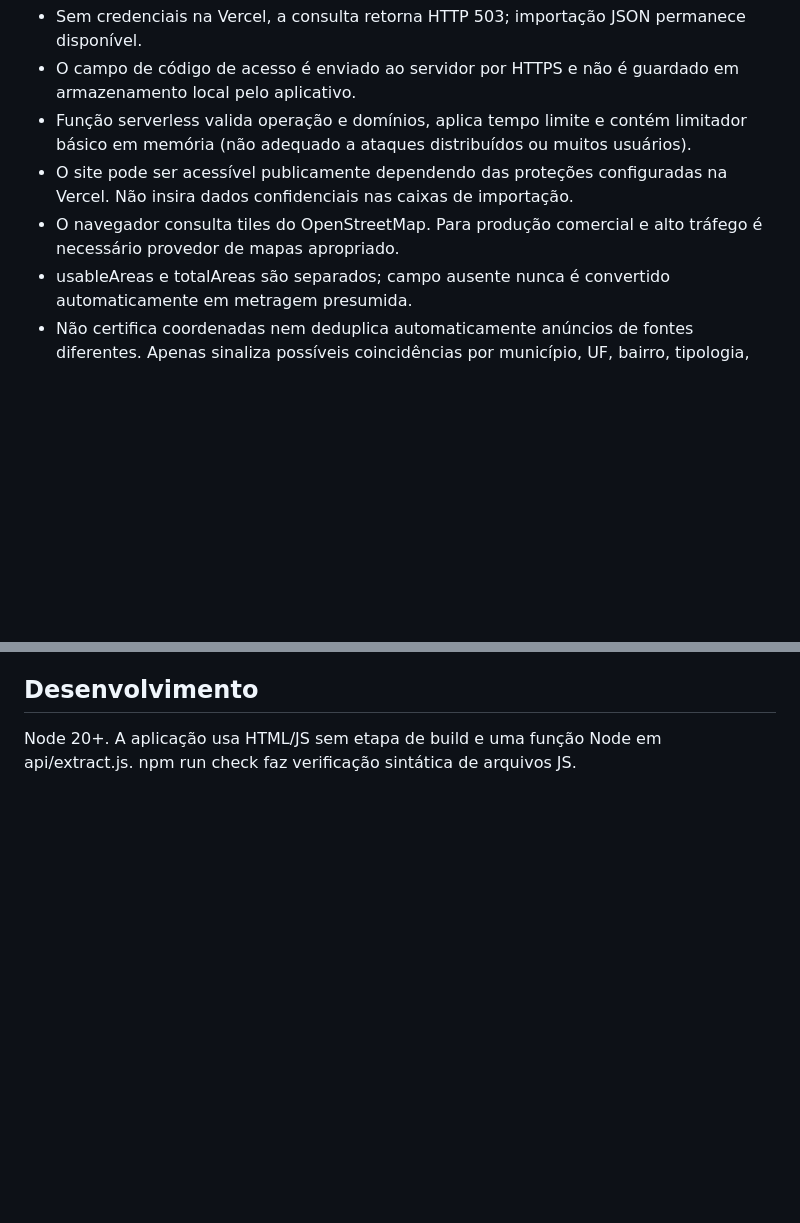
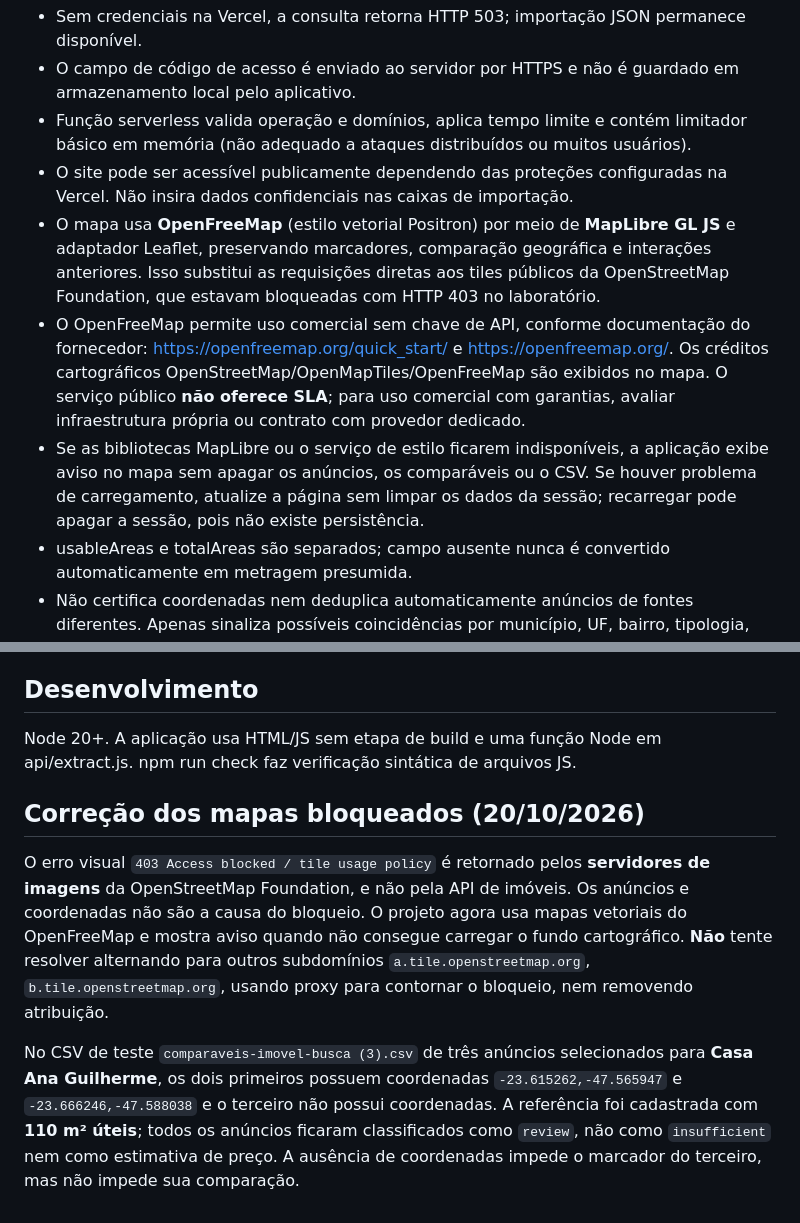
Before and after one commit to serjaoberrantero1986/imovel-busca, a Markdown page: COMO_USAR.md, 2 parts joined by grey strips. Drawn GitHub-style; blank space fills up the shorter version.

Commit message:
docs: explicar bloqueio OSM e basemap OpenFreeMap com atribuição

```diff
--- a/COMO_USAR.md
+++ b/COMO_USAR.md
@@ -62,7 +62,9 @@ Para testar: abra Consultar GeckoAPI, preencha cidade e UF (PLP) ou URL (PDP), i
 - O campo de código de acesso é enviado ao servidor por HTTPS e não é guardado em armazenamento local pelo aplicativo.
 - Função serverless valida operação e domínios, aplica tempo limite e contém limitador básico em memória (não adequado a ataques distribuídos ou muitos usuários).
 - O site pode ser acessível publicamente dependendo das proteções configuradas na Vercel. Não insira dados confidenciais nas caixas de importação.
-- O navegador consulta tiles do OpenStreetMap. Para produção comercial e alto tráfego é necessário provedor de mapas apropriado.
+- O mapa usa **OpenFreeMap** (estilo vetorial Positron) por meio de **MapLibre GL JS** e adaptador Leaflet, preservando marcadores, comparação geográfica e interações anteriores. Isso substitui as requisições diretas aos tiles públicos da OpenStreetMap Foundation, que estavam bloqueadas com HTTP 403 no laboratório.
+- O OpenFreeMap permite uso comercial sem chave de API, conforme documentação do fornecedor: https://openfreemap.org/quick_start/ e https://openfreemap.org/. Os créditos cartográficos OpenStreetMap/OpenMapTiles/OpenFreeMap são exibidos no mapa. O serviço público **não oferece SLA**; para uso comercial com garantias, avaliar infraestrutura própria ou contrato com provedor dedicado.
+- Se as bibliotecas MapLibre ou o serviço de estilo ficarem indisponíveis, a aplicação exibe aviso no mapa sem apagar os anúncios, os comparáveis ou o CSV. Se houver problema de carregamento, atualize a página sem limpar os dados da sessão; recarregar pode apagar a sessão, pois não existe persistência.
 - usableAreas e totalAreas são separados; campo ausente nunca é convertido automaticamente em metragem presumida.
 - Não certifica coordenadas nem deduplica automaticamente anúncios de fontes diferentes. Apenas sinaliza possíveis coincidências por município, UF, bairro, tipologia, valor e área próximos; a decisão de excluir duplicados é humana.
 - Dados essenciais completos **não significam comparável aprovado**. A classificação não prova homogeneidade, conservação, documentação ou validade dos anúncios; informações ausentes nunca são inferidas de outras metragens.
@@ -73,3 +75,9 @@ Para testar: abra Consultar GeckoAPI, preencha cidade e UF (PLP) ou URL (PDP), i
 
 ## Desenvolvimento
 Node 20+. A aplicação usa HTML/JS sem etapa de build e uma função Node em api/extract.js. npm run check faz verificação sintática de arquivos JS.
+
+## Correção dos mapas bloqueados (20/10/2026)
+
+O erro visual `403 Access blocked / tile usage policy` é retornado pelos **servidores de imagens** da OpenStreetMap Foundation, e não pela API de imóveis. Os anúncios e coordenadas não são a causa do bloqueio. O projeto agora usa mapas vetoriais do OpenFreeMap e mostra aviso quando não consegue carregar o fundo cartográfico. **Não** tente resolver alternando para outros subdomínios `a.tile.openstreetmap.org`, `b.tile.openstreetmap.org`, usando proxy para contornar o bloqueio, nem removendo atribuição.
+
+No CSV de teste `comparaveis-imovel-busca (3).csv` de três anúncios selecionados para **Casa Ana Guilherme**, os dois primeiros possuem coordenadas `-23.615262,-47.565947` e `-23.666246,-47.588038` e o terceiro não possui coordenadas. A referência foi cadastrada com **110 m² úteis**; todos os anúncios ficaram classificados como `review`, não como `insufficient` nem como estimativa de preço. A ausência de coordenadas impede o marcador do terceiro, mas não impede sua comparação.
```
